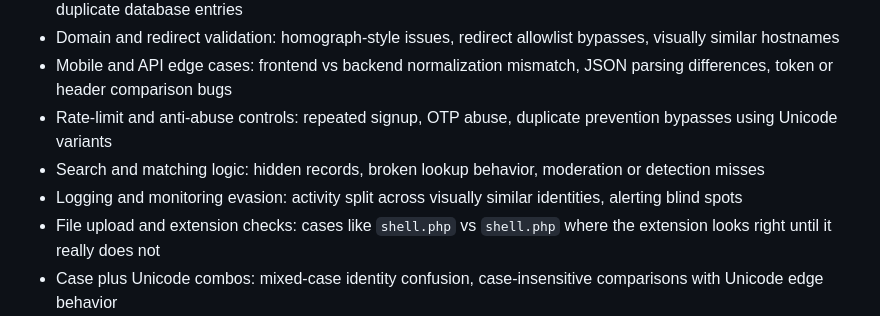
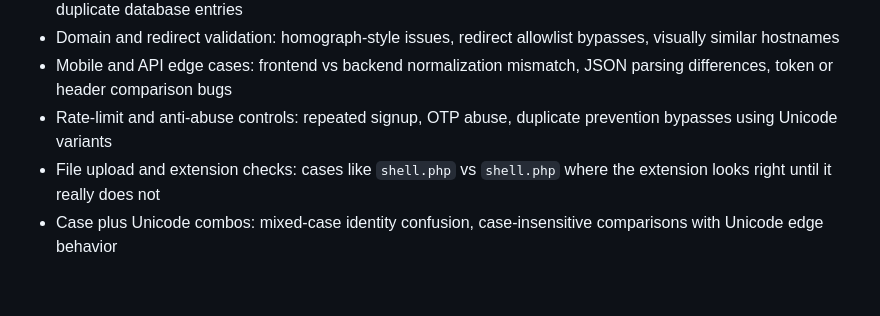
Before and after one commit to shubhankar-gaur/unifuzz, a Markdown page: README.md, the part around one of its changes. Rendered like a GitHub page; blank space fills up the shorter version.

```diff
--- a/README.md
+++ b/README.md
@@ -64,8 +66,6 @@ If you are wondering where this actually becomes useful, start here:
 - Domain and redirect validation: homograph-style issues, redirect allowlist bypasses, visually similar hostnames
 - Mobile and API edge cases: frontend vs backend normalization mismatch, JSON parsing differences, token or header comparison bugs
 - Rate-limit and anti-abuse controls: repeated signup, OTP abuse, duplicate prevention bypasses using Unicode variants
-- Search and matching logic: hidden records, broken lookup behavior, moderation or detection misses
-- Logging and monitoring evasion: activity split across visually similar identities, alerting blind spots
 - File upload and extension checks: cases like `shell.php` vs `shell.pһp` where the extension looks right until it really does not
 - Case plus Unicode combos: mixed-case identity confusion, case-insensitive comparisons with Unicode edge behavior
 
```
Also changed, not shown: other parts of README.md (+2 -0 lines).
